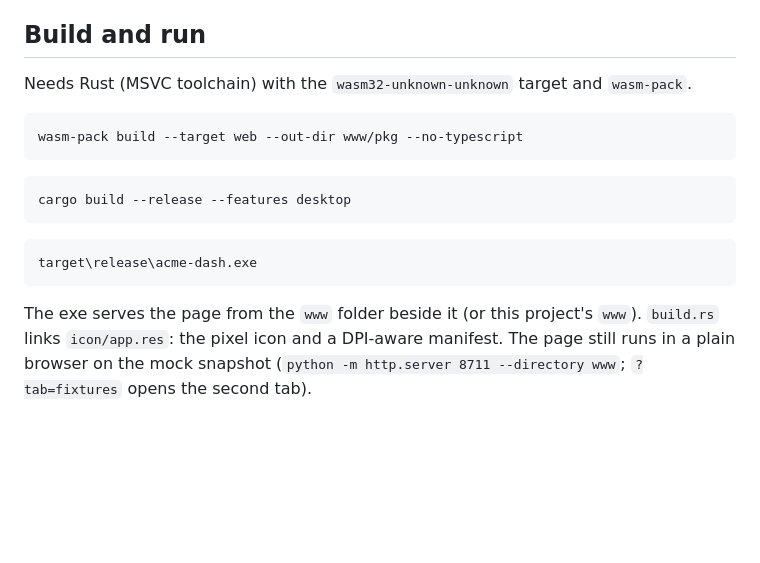
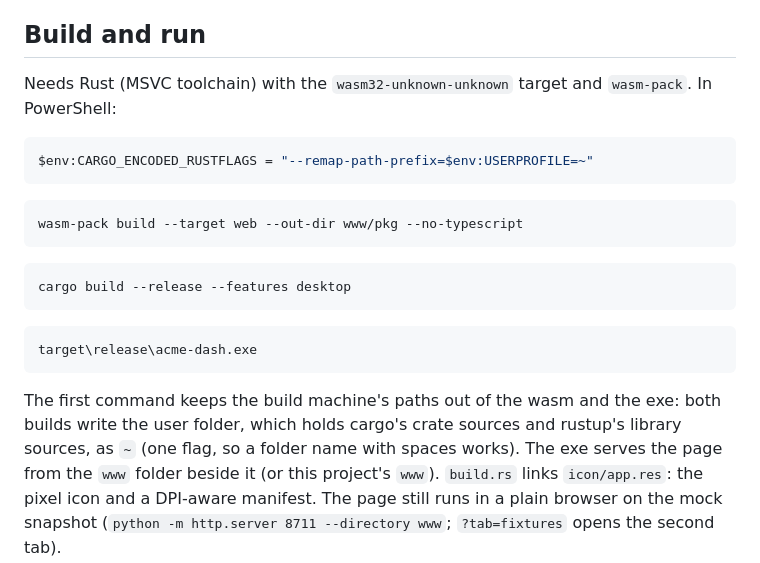
Before and after one commit to kjFriday/data_dash, a Markdown page: README.md, the part around the change. Rendered like a GitHub page; blank space fills up the shorter version.

Commit message:
Build with paths remapped
The release exe and the wasm carried the user folder in panic
locations: cargo's registry sources and rustup's library sources. The
README now sets CARGO_ENCODED_RUSTFLAGS to
--remap-path-prefix=<user folder>=~ before wasm-pack and cargo build,
so both write ~ instead (one flag, so a folder name with spaces works).
Cargo's trim-paths profile option is still unstable on cargo 1.99.

````diff
--- a/README.md
+++ b/README.md
@@ -20,7 +20,11 @@ Two tabs:
 
 ## Build and run
 
-Needs Rust (MSVC toolchain) with the `wasm32-unknown-unknown` target and `wasm-pack`.
+Needs Rust (MSVC toolchain) with the `wasm32-unknown-unknown` target and `wasm-pack`. In PowerShell:
+
+```bash
+$env:CARGO_ENCODED_RUSTFLAGS = "--remap-path-prefix=$env:USERPROFILE=~"
+```
 
 ```bash
 wasm-pack build --target web --out-dir www/pkg --no-typescript
@@ -34,7 +38,9 @@ cargo build --release --features desktop
 target\release\acme-dash.exe
 ```
 
-The exe serves the page from the `www` folder beside it (or this project's `www`). `build.rs` links
+The first command keeps the build machine's paths out of the wasm and the exe: both builds write the
+user folder, which holds cargo's crate sources and rustup's library sources, as `~` (one flag, so a
+folder name with spaces works). The exe serves the page from the `www` folder beside it (or this project's `www`). `build.rs` links
 `icon/app.res`: the pixel icon and a DPI-aware manifest. The page still runs in a plain browser on the
 mock snapshot (`python -m http.server 8711 --directory www`; `?tab=fixtures` opens the second tab).
 
````
